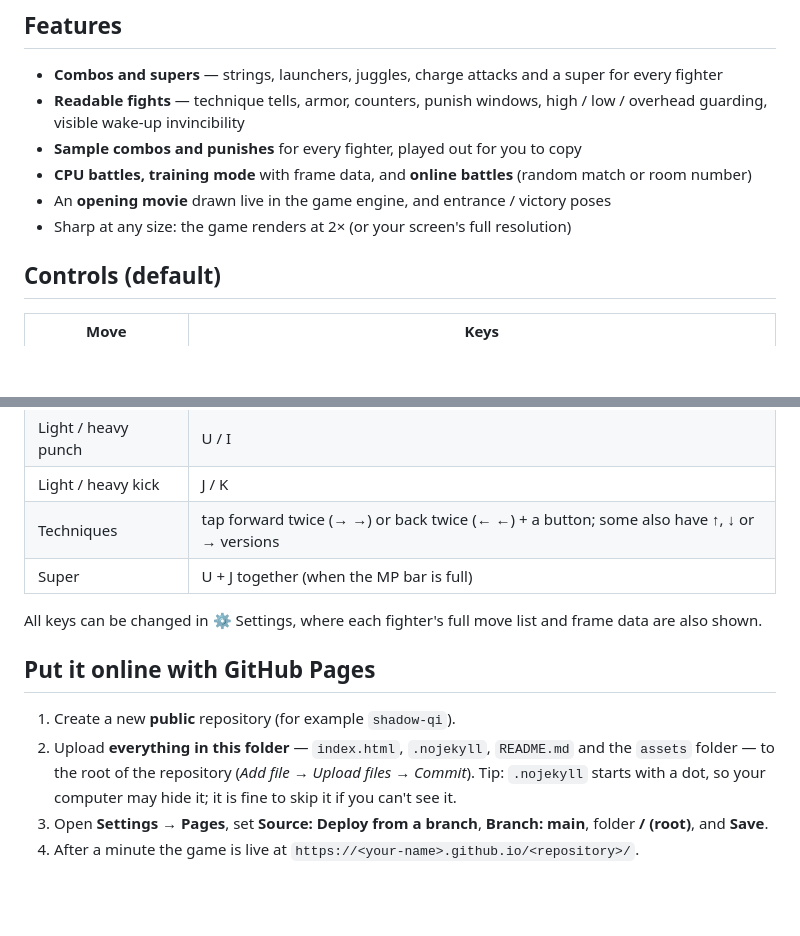
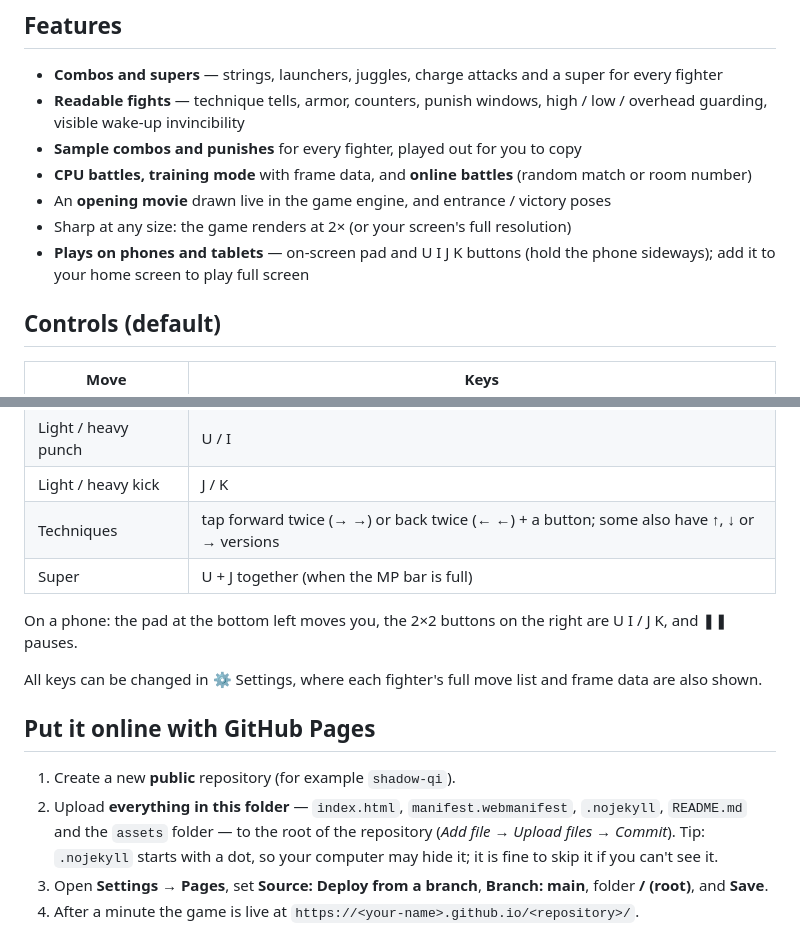
Before and after one commit to cn-eveer/shadow-qi, a Markdown page: README.md, 2 parts joined by grey strips. GitHub-like rendering; blank space fills up the shorter version.

Commit message:
Four new fighters, touch controls and home-screen install; Mei and Lyra balance
Co-Authored-By: Claude Opus 5.5 <noreply@anthropic.com>

```diff
--- a/README.md
+++ b/README.md
@@ -36,6 +36,7 @@ Eight fighters · combos & supers · CPU battles · training · real-time online
 - **CPU battles, training mode** with frame data, and **online battles** (random match or room number)
 - An **opening movie** drawn live in the game engine, and entrance / victory poses
 - Sharp at any size: the game renders at 2× (or your screen's full resolution)
+- **Plays on phones and tablets** — on-screen pad and U I J K buttons (hold the phone sideways); add it to your home screen to play full screen
 
 ## Controls (default)
 
@@ -47,12 +48,14 @@ Eight fighters · combos & supers · CPU battles · training · real-time online
 | Techniques | tap forward twice (→ →) or back twice (← ←) + a button; some also have ↑, ↓ or → versions |
 | Super | U + J together (when the MP bar is full) |
 
+On a phone: the pad at the bottom left moves you, the 2×2 buttons on the right are U I / J K, and ❚❚ pauses.
+
 All keys can be changed in ⚙ Settings, where each fighter's full move list and frame data are also shown.
 
 ## Put it online with GitHub Pages
 
 1. Create a new **public** repository (for example `shadow-qi`).
-2. Upload **everything in this folder** — `index.html`, `.nojekyll`, `README.md` and the `assets` folder — to the root of the repository (*Add file → Upload files → Commit*).
+2. Upload **everything in this folder** — `index.html`, `manifest.webmanifest`, `.nojekyll`, `README.md` and the `assets` folder — to the root of the repository (*Add file → Upload files → Commit*).
    Tip: `.nojekyll` starts with a dot, so your computer may hide it; it is fine to skip it if you can't see it.
 3. Open **Settings → Pages**, set **Source: Deploy from a branch**, **Branch: main**, folder **/ (root)**, and **Save**.
 4. After a minute the game is live at `https://<your-name>.github.io/<repository>/`.
```
Also changed, not shown: assets/apple-touch-icon.png (added), assets/icon-192.png (added), assets/icon-512.png (added), 2 other files.
